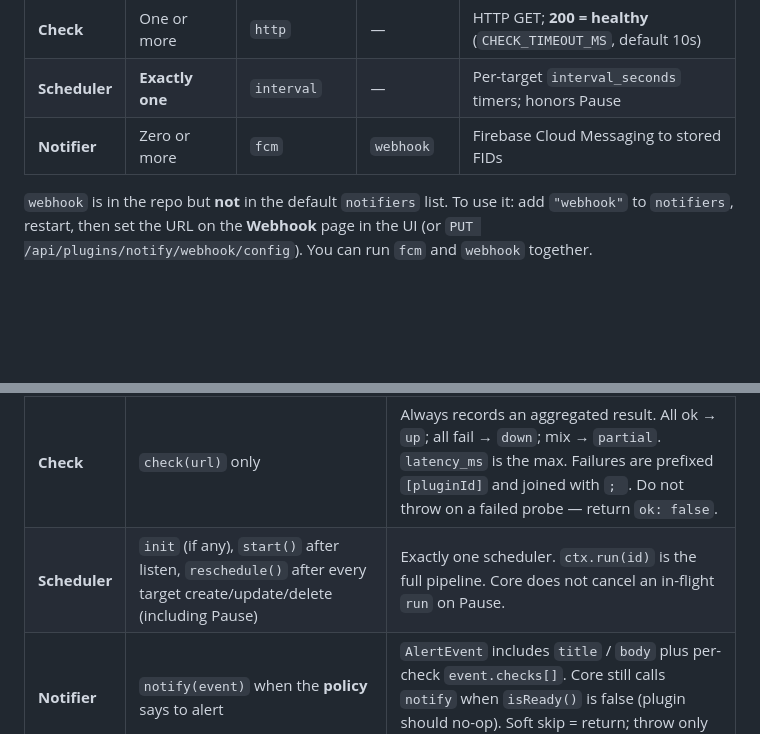
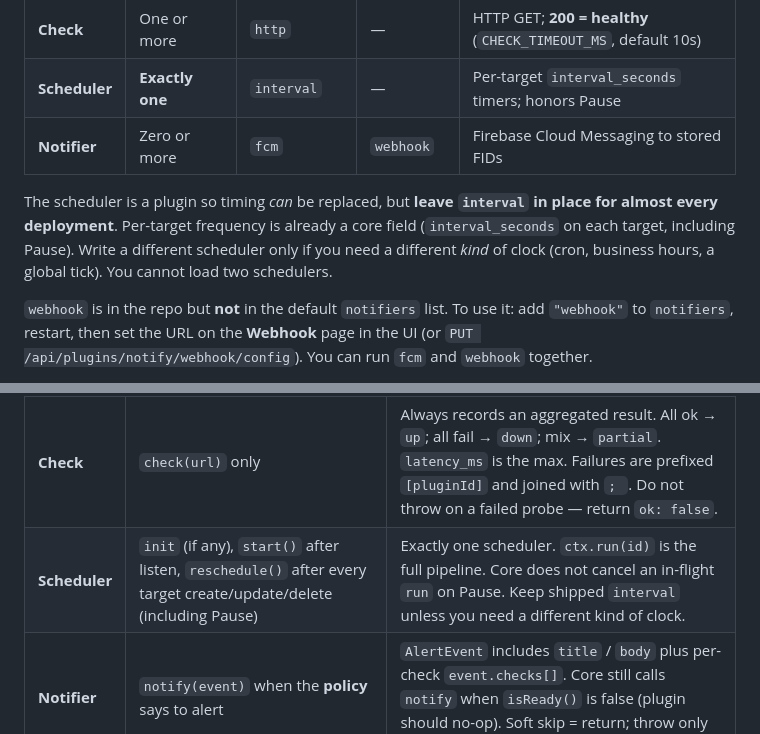
Before and after one commit to khkwan0/umpire, a Markdown page: README.md, 2 parts joined by grey strips. GitHub-like rendering; blank space fills up the shorter version.

```diff
--- a/README.md
+++ b/README.md
@@ -35,6 +35,8 @@ Enabled out of the box by [`api/plugins.json`](api/plugins.json) (override with
 | **Scheduler** | **Exactly one** | `interval` | — | Per-target `interval_seconds` timers; honors Pause |
 | **Notifier** | Zero or more | `fcm` | `webhook` | Firebase Cloud Messaging to stored FIDs |
 
+The scheduler is a plugin so timing *can* be replaced, but **leave `interval` in place for almost every deployment**. Per-target frequency is already a core field (`interval_seconds` on each target, including Pause). Write a different scheduler only if you need a different *kind* of clock (cron, business hours, a global tick). You cannot load two schedulers.
+
 `webhook` is in the repo but **not** in the default `notifiers` list. To use it: add `"webhook"` to `notifiers`, restart, then set the URL on the **Webhook** page in the UI (or `PUT /api/plugins/notify/webhook/config`). You can run `fcm` and `webhook` together.
 
 On each target, leave check/notifier boxes unchecked to use **all** loaded plugins of that kind, or tick a subset. Empty allowlists are stored as `[]`.
@@ -59,7 +61,7 @@ Source of truth: [`api/src/plugins/types.ts`](api/src/plugins/types.ts). Core ca
 | Kind | Core calls | Core guarantees |
 |------|------------|-----------------|
 | **Check** | `check(url)` only | Always records an aggregated result. All ok → `up`; all fail → `down`; mix → `partial`. `latency_ms` is the max. Failures are prefixed `[pluginId]` and joined with `; `. Do not throw on a failed probe — return `ok: false`. |
-| **Scheduler** | `init` (if any), `start()` after listen, `reschedule()` after every target create/update/delete (including Pause) | Exactly one scheduler. `ctx.run(id)` is the full pipeline. Core does not cancel an in-flight `run` on Pause. |
+| **Scheduler** | `init` (if any), `start()` after listen, `reschedule()` after every target create/update/delete (including Pause) | Exactly one scheduler. `ctx.run(id)` is the full pipeline. Core does not cancel an in-flight `run` on Pause. Keep shipped `interval` unless you need a different kind of clock. |
 | **Notifier** | `notify(event)` when the **policy** says to alert | `AlertEvent` includes `title` / `body` plus per-check `event.checks[]`. Core still calls `notify` when `isReady()` is false (plugin should no-op). Soft skip = return; throw only on hard failure. |
 
 Also guaranteed:
```
Also changed, not shown: docs/plugins.md (+12 -6 lines).
